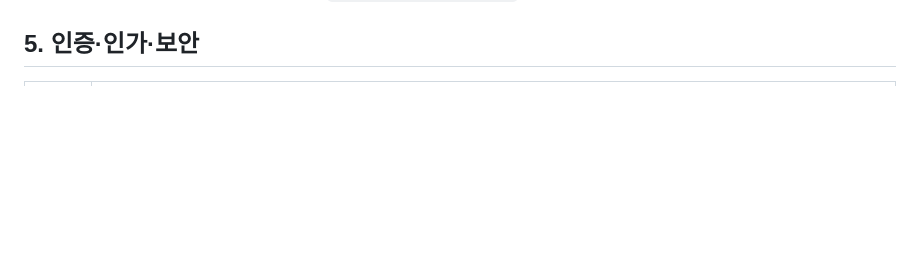
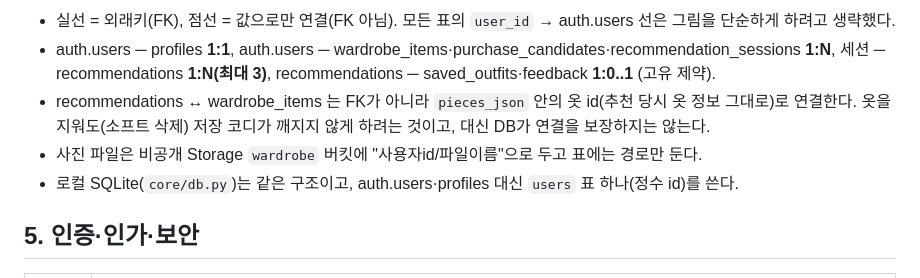
Before and after one commit to kds020902/AI_capstone, a Markdown page: docs/tech-spec.md, the part around one of its changes. Rendered like a GitHub page; blank space fills up the shorter version.

```diff
--- a/docs/tech-spec.md
+++ b/docs/tech-spec.md
@@ -76,3 +140,9 @@
+- 실선 = 외래키(FK), 점선 = 값으로만 연결(FK 아님). 모든 표의 `user_id` → auth.users 선은 그림을 단순하게 하려고 생략했다.
+- auth.users ─ profiles **1:1**, auth.users ─ wardrobe_items·purchase_candidates·recommendation_sessions **1:N**, 세션 ─ recommendations **1:N(최대 3)**, recommendations ─ saved_outfits·feedback **1:0..1** (고유 제약).
+- recommendations ↔ wardrobe_items 는 FK가 아니라 `pieces_json` 안의 옷 id(추천 당시 옷 정보 그대로)로 연결한다. 옷을 지워도(소프트 삭제) 저장 코디가 깨지지 않게 하려는 것이고, 대신 DB가 연결을 보장하지는 않는다.
+- 사진 파일은 비공개 Storage `wardrobe` 버킷에 "사용자id/파일이름"으로 두고 표에는 경로만 둔다.
+- 로컬 SQLite(`core/db.py`)는 같은 구조이고, auth.users·profiles 대신 `users` 표 하나(정수 id)를 쓴다.
+
 ## 5. 인증·인가·보안
 
 | 항목 | 설계 |
```
Also changed, not shown: other parts of docs/tech-spec.md (+64 -0 lines).
